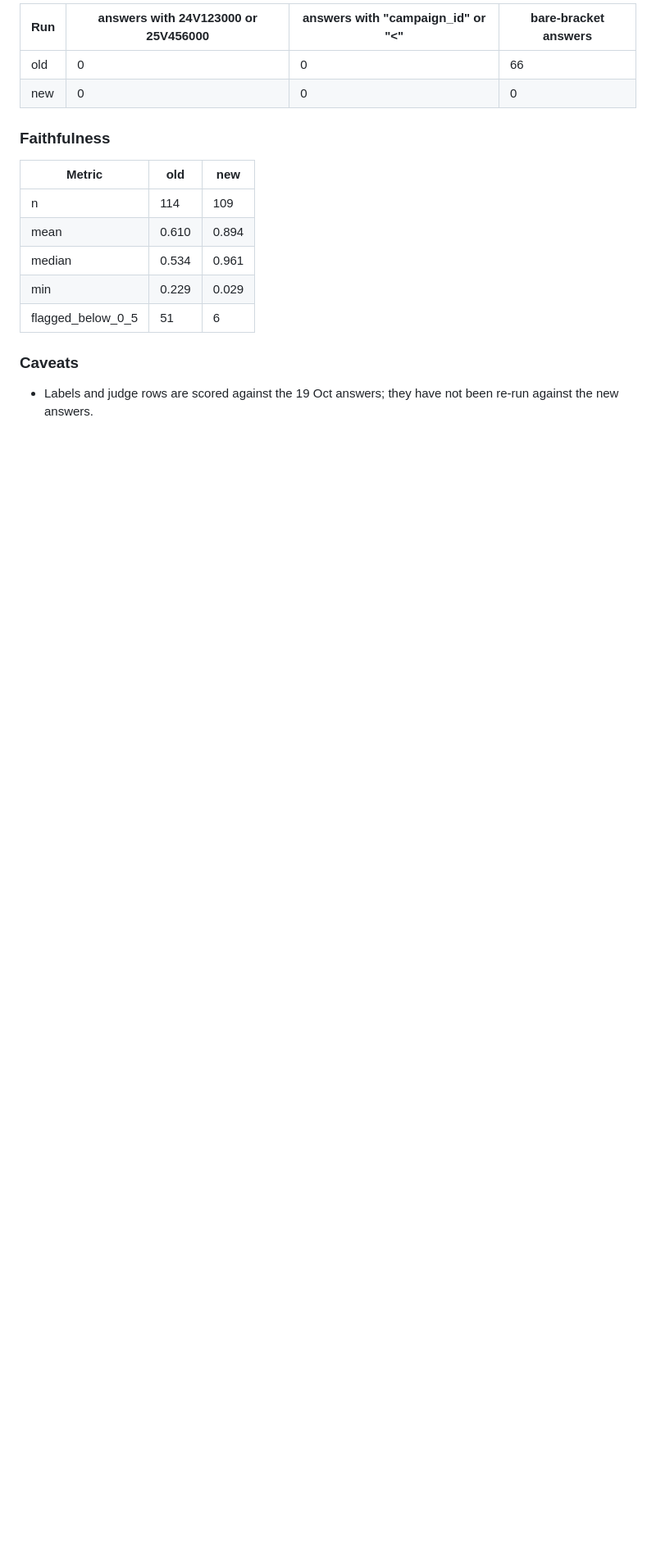
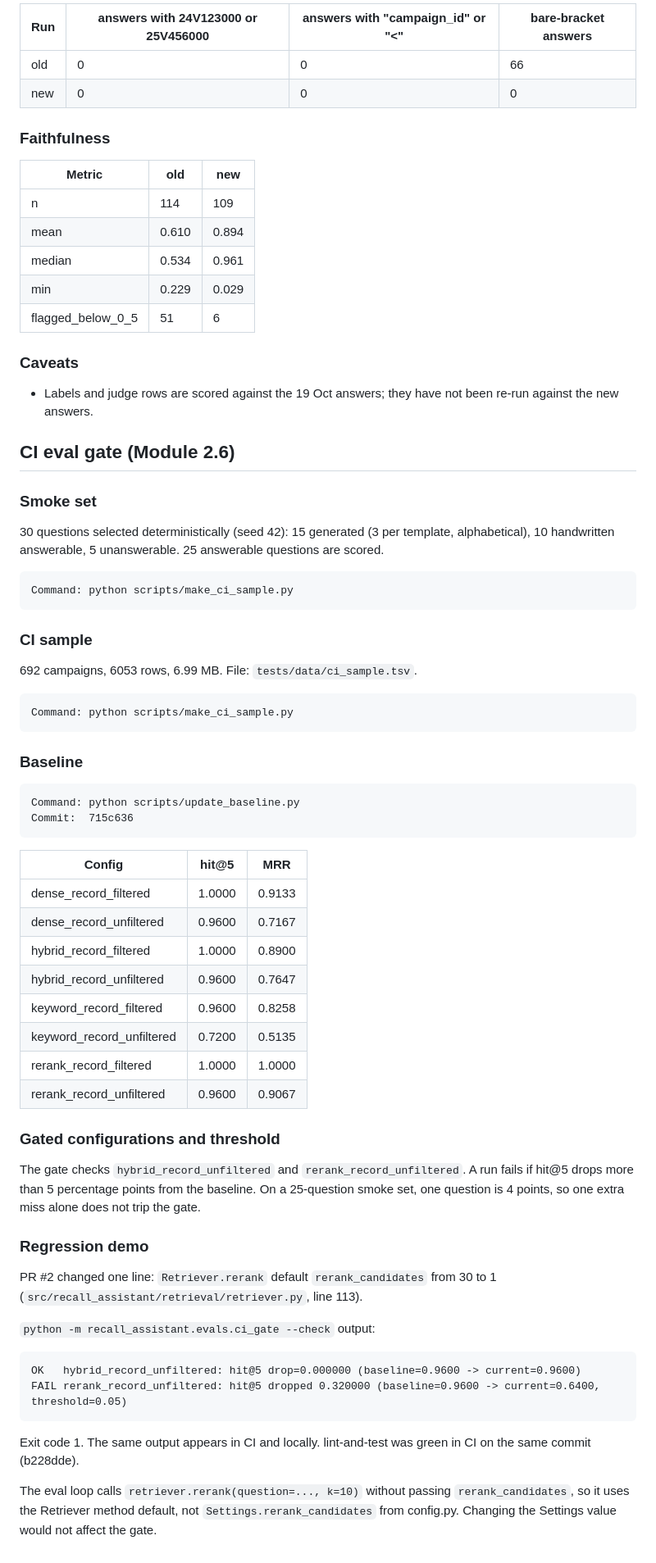
Before and after one commit to arham898/recall-assistant, a Markdown page: docs/results.md, the part around the change. Shown at 82% size. Rendered like a GitHub page; blank space fills up the shorter version.

````diff
--- a/docs/results.md
+++ b/docs/results.md
@@ -1862,3 +1862,70 @@ Commit:  b4538c7
 
 - Labels and judge rows are scored against the 19 Oct answers; they have
   not been re-run against the new answers.
+
+## CI eval gate (Module 2.6)
+
+### Smoke set
+
+30 questions selected deterministically (seed 42): 15 generated (3 per
+template, alphabetical), 10 handwritten answerable, 5 unanswerable.
+25 answerable questions are scored.
+
+```
+Command: python scripts/make_ci_sample.py
+```
+
+### CI sample
+
+692 campaigns, 6053 rows, 6.99 MB.
+File: `tests/data/ci_sample.tsv`.
+
+```
+Command: python scripts/make_ci_sample.py
+```
+
+### Baseline
+
+```
+Command: python scripts/update_baseline.py
+Commit:  715c636
+```
+
+| Config | hit@5 | MRR |
+|--------|-------|-----|
+| dense_record_filtered | 1.0000 | 0.9133 |
+| dense_record_unfiltered | 0.9600 | 0.7167 |
+| hybrid_record_filtered | 1.0000 | 0.8900 |
+| hybrid_record_unfiltered | 0.9600 | 0.7647 |
+| keyword_record_filtered | 0.9600 | 0.8258 |
+| keyword_record_unfiltered | 0.7200 | 0.5135 |
+| rerank_record_filtered | 1.0000 | 1.0000 |
+| rerank_record_unfiltered | 0.9600 | 0.9067 |
+
+### Gated configurations and threshold
+
+The gate checks `hybrid_record_unfiltered` and `rerank_record_unfiltered`.
+A run fails if hit@5 drops more than 5 percentage points from the baseline.
+On a 25-question smoke set, one question is 4 points, so one extra miss
+alone does not trip the gate.
+
+### Regression demo
+
+PR #2 changed one line: `Retriever.rerank` default
+`rerank_candidates` from 30 to 1
+(`src/recall_assistant/retrieval/retriever.py`, line 113).
+
+`python -m recall_assistant.evals.ci_gate --check` output:
+
+```
+OK   hybrid_record_unfiltered: hit@5 drop=0.000000 (baseline=0.9600 -> current=0.9600)
+FAIL rerank_record_unfiltered: hit@5 dropped 0.320000 (baseline=0.9600 -> current=0.6400, threshold=0.05)
+```
+
+Exit code 1. The same output appears in CI and locally.
+lint-and-test was green in CI on the same commit (b228dde).
+
+The eval loop calls `retriever.rerank(question=..., k=10)` without
+passing `rerank_candidates`, so it uses the Retriever method default,
+not `Settings.rerank_candidates` from config.py.  Changing the Settings
+value would not affect the gate.
````
Also changed, not shown: README.md (+13 -0 lines), docs/images/eval-gate-blocked.png (added).
